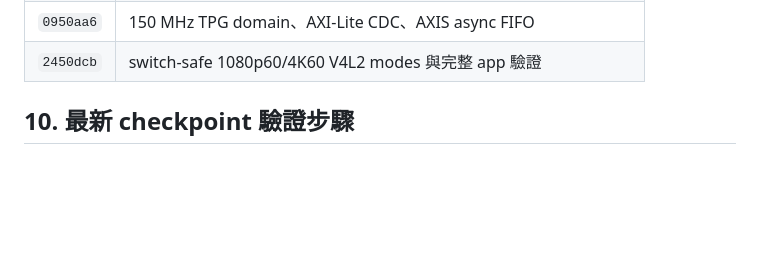
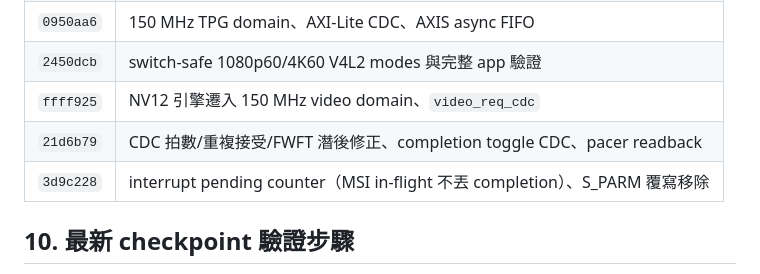
Before and after one commit to zzlee/qpcie, a Markdown page: wiki/A50T-NV12M-Implementation-and-Results.md, the part around one of its changes. Rendered like a GitHub page; blank space fills up the shorter version.

```diff
--- a/wiki/A50T-NV12M-Implementation-and-Results.md
+++ b/wiki/A50T-NV12M-Implementation-and-Results.md
@@ -255,6 +284,9 @@ Firmware hash: 0x2450DCB7
 | `0aae5bf` | pipelined NV12 engine、Y/UV FIFOs、4K RTL support |
 | `0950aa6` | 150 MHz TPG domain、AXI-Lite CDC、AXIS async FIFO |
 | `2450dcb` | switch-safe 1080p60/4K60 V4L2 modes 與完整 app 驗證 |
+| `ffff925` | NV12 引擎遷入 150 MHz video domain、`video_req_cdc` |
+| `21d6b79` | CDC 拍數/重複接受/FWFT 潛後修正、completion toggle CDC、pacer readback |
+| `3d9c228` | interrupt pending counter（MSI in-flight 不丟 completion）、S_PARM 覆寫移除 |
 
 ## 10. 最新 checkpoint 驗證步驟
 
```
Also changed, not shown: other parts of wiki/A50T-NV12M-Implementation-and-Results.md (+35 -5 lines), HANDOFF-150MHZ-DEBUG.md (+16 -1 lines).
